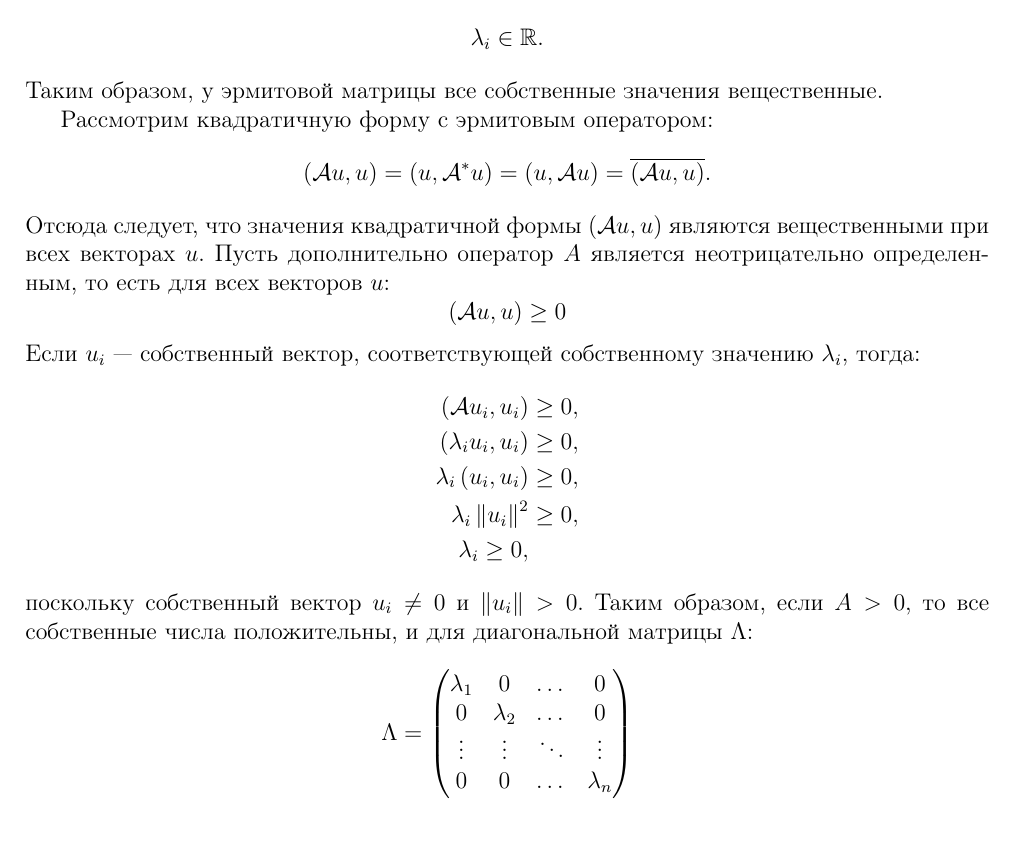
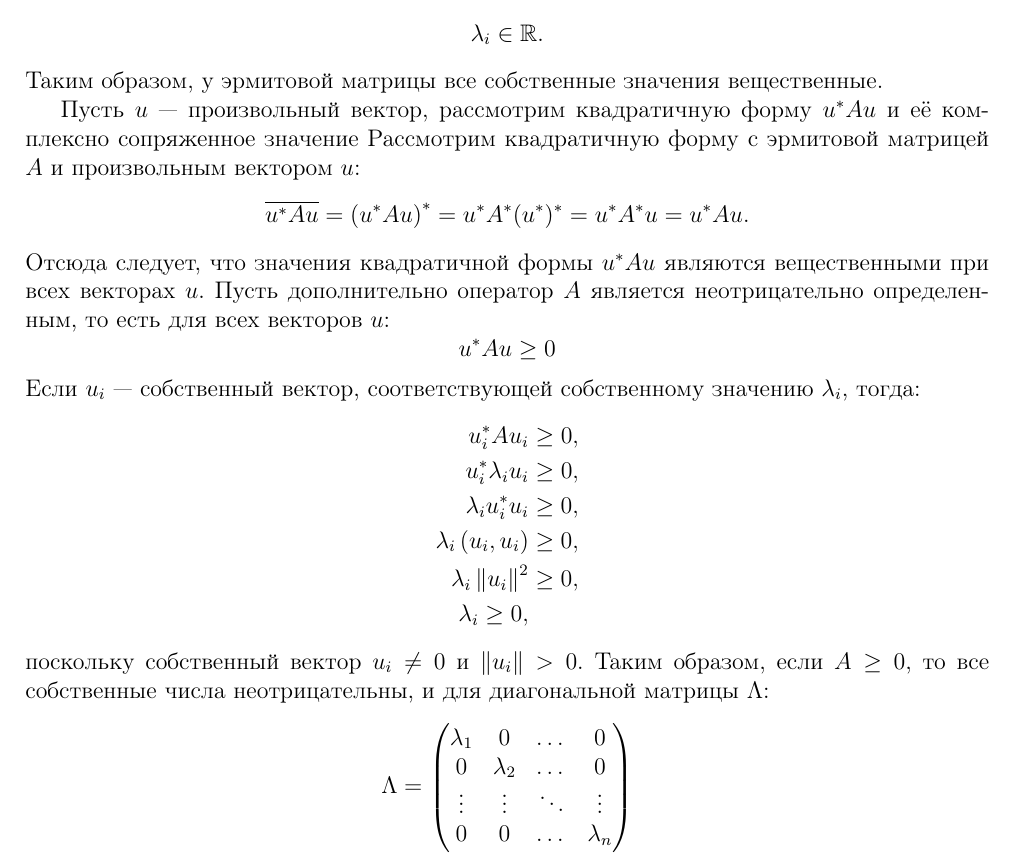
Before and after one commit to David-Tigetov/Training, a LaTeX document (radio/algebra-phd/tutorial/main.tex, which reads radio/algebra-phd/tutorial/rayleigh.tex): part of page 14 of 57, cut so that both start at the same text, the shorter picture padded with empty space. Compiled offline with pdfLaTeX.

Commit message:
radio-algebra: оператор заменён на матрицу оператора.

```diff
--- a/radio/algebra-phd/tutorial/rayleigh.tex
+++ b/radio/algebra-phd/tutorial/rayleigh.tex
@@ -782,27 +782,30 @@ $\mathcal{A} e_i$, затем используя линейность для в
 \]
 Таким образом, у эрмитовой матрицы все собственные значения вещественные.
 
-Рассмотрим квадратичную форму с эрмитовым оператором:
+Пусть $u$ --- произвольный вектор, рассмотрим квадратичную форму $u^* A u$ и её комплексно сопряженное значение
+Рассмотрим квадратичную форму с эрмитовой матрицей $A$ и произвольным вектором $u$:
 \[
-    \scalarproduct{\mathcal{A} u}{u}
-    = \scalarproduct{u}{\mathcal{A}^* u}
-    = \scalarproduct{u}{\mathcal{A} u}
-    = \overline{\scalarproduct{\mathcal{A} u}{u}} .
+    \overline{u^* A u}
+    = \left ( u^* A u \right )^*
+    = u^* A^* (u^*)^*
+    = u^* A^* u
+    = u^* A u .
 \]
-Отсюда следует, что значения квадратичной формы $\scalarproduct{\mathcal{A} u}{u}$ являются вещественными при всех векторах $u$. Пусть дополнительно оператор $A$
+Отсюда следует, что значения квадратичной формы $u^* A u$ являются вещественными при всех векторах $u$. Пусть дополнительно оператор $A$
 является неотрицательно определенным, то есть для всех векторов $u$:
 \[
-    \scalarproduct{\mathcal{A} u}{u} \ge 0
+    u^* A u \ge 0
 \]
 Если $u_i$ --- собственный вектор, соответствующей собственному значению $\lambda_i$, тогда:
 \begin{align*}
-    \scalarproduct{\mathcal{A} u_i}{u_i} & \ge 0 , \\
-    \scalarproduct{\lambda_i u_i}{u_i} & \ge 0 , \\
+    u_i^* A u_i & \ge 0 , \\
+    u_i^* \lambda_i u_i & \ge 0 , \\
+    \lambda_i u_i^* u_i & \ge 0 , \\
     \lambda_i \scalarproduct{u_i}{u_i} & \ge 0 , \\
     \lambda_i \norm{u_i}^2 & \ge 0 , \\
     \lambda_i \ge 0 ,
 \end{align*}
-поскольку собственный вектор $u_i \neq 0$ и $\norm{u_i} > 0$. Таким образом, если $A > 0$, то все собственные числа положительны, и для диагональной
+поскольку собственный вектор $u_i \neq 0$ и $\norm{u_i} > 0$. Таким образом, если $A \ge 0$, то все собственные числа неотрицательны, и для диагональной
 матрицы $\Lambda$:
 \[
     \Lambda
```
